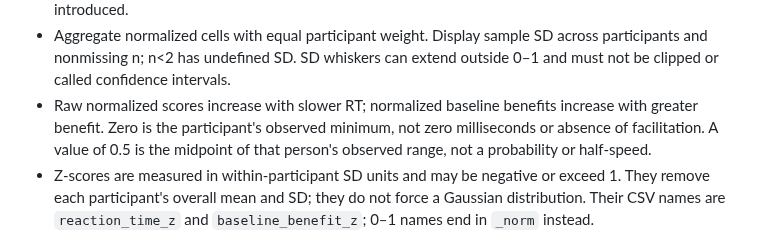
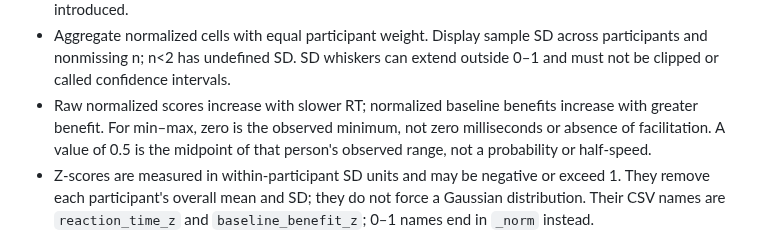
Before and after one commit to GeorgeFejer91/Respiratory-Modulation-of-Peripersonal-Space-Representation, a Markdown page: workbook/RT_NORMALIZATION.md, the part around the change. GitHub-like rendering.

Commit message:
Clarify the zero reference for min-max normalization

```diff
--- a/workbook/RT_NORMALIZATION.md
+++ b/workbook/RT_NORMALIZATION.md
@@ -49,7 +49,7 @@ of this study's display.
   across participants and nonmissing n; n<2 has undefined SD. SD whiskers can
   extend outside 0–1 and must not be clipped or called confidence intervals.
 - Raw normalized scores increase with slower RT; normalized baseline benefits
-  increase with greater benefit. Zero is the participant's observed minimum,
+  increase with greater benefit. For min–max, zero is the observed minimum,
   not zero milliseconds or absence of facilitation. A value of 0.5 is the
   midpoint of that person's observed range, not a probability or half-speed.
 - Z-scores are measured in within-participant SD units and may be negative or
```
